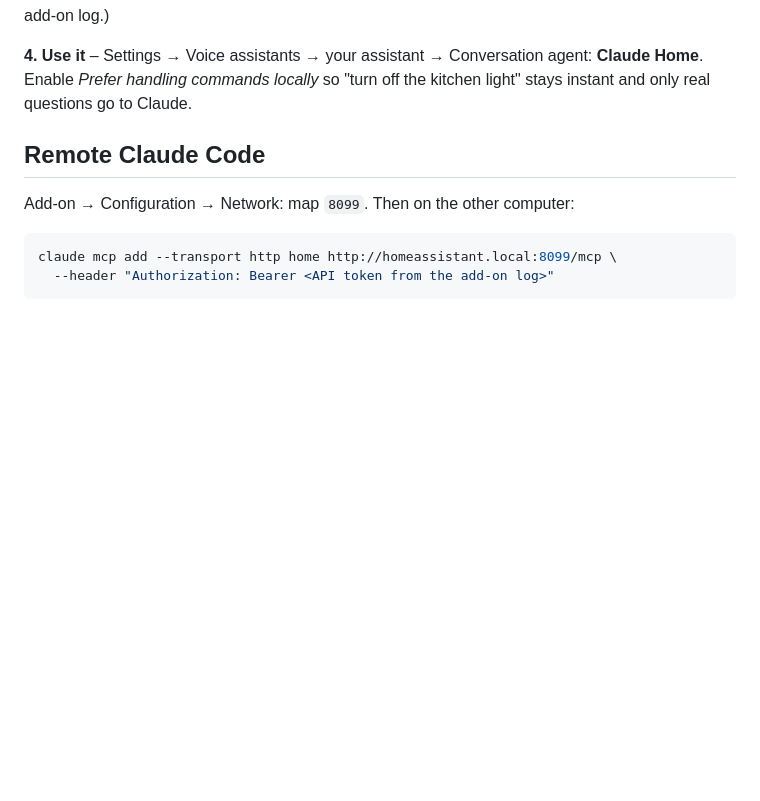
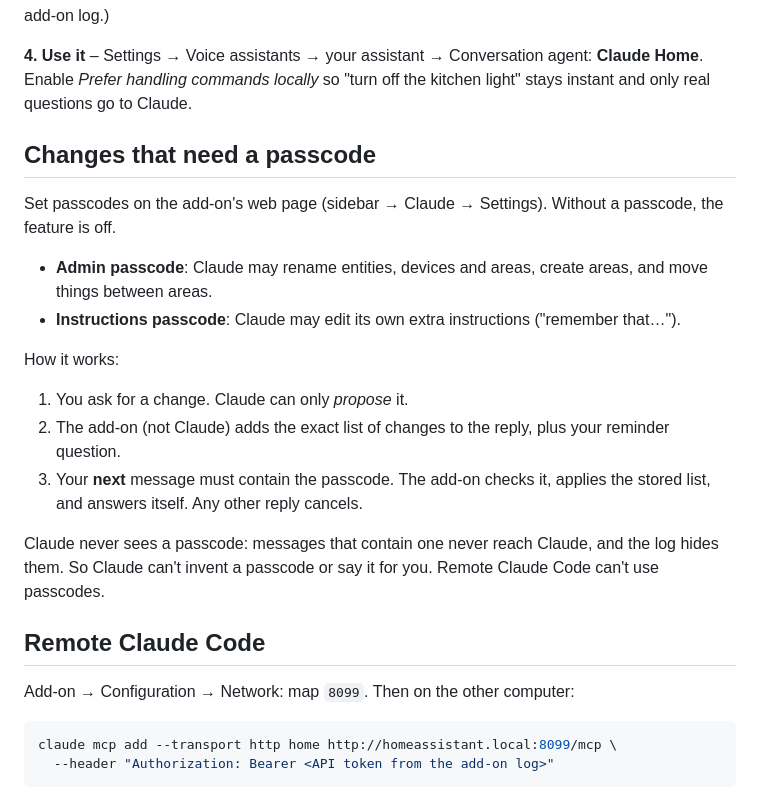
Before and after one commit to dbuezas/claude-home, a Markdown page: README.md, the part around the change. GitHub-like rendering; blank space fills up the shorter version.

Commit message:
Document passcode-gated changes
Co-Authored-By: Claude Opus 5.5 <noreply@anthropic.com>
Claude-Session: https://claude.ai/code/session_011mCrFr2rNMTaBygR18ZnzQ

```diff
--- a/README.md
+++ b/README.md
@@ -31,6 +31,20 @@ HA then shows **Claude Home discovered** under Settings → Devices & services
 
 **4. Use it** – Settings → Voice assistants → your assistant → Conversation agent: **Claude Home**.
 Enable *Prefer handling commands locally* so "turn off the kitchen light" stays instant and only real questions go to Claude.
+
+## Changes that need a passcode
+
+Set passcodes on the add-on's web page (sidebar → Claude → Settings). Without a passcode, the feature is off.
+
+- **Admin passcode**: Claude may rename entities, devices and areas, create areas, and move things between areas.
+- **Instructions passcode**: Claude may edit its own extra instructions ("remember that…").
+
+How it works:
+1. You ask for a change. Claude can only *propose* it.
+2. The add-on (not Claude) adds the exact list of changes to the reply, plus your reminder question.
+3. Your **next** message must contain the passcode. The add-on checks it, applies the stored list, and answers itself. Any other reply cancels.
+
+Claude never sees a passcode: messages that contain one never reach Claude, and the log hides them. So Claude can't invent a passcode or say it for you. Remote Claude Code can't use passcodes.
 
 ## Remote Claude Code
 
```
Also changed, not shown: claude_home/DOCS.md (+14 -0 lines).
